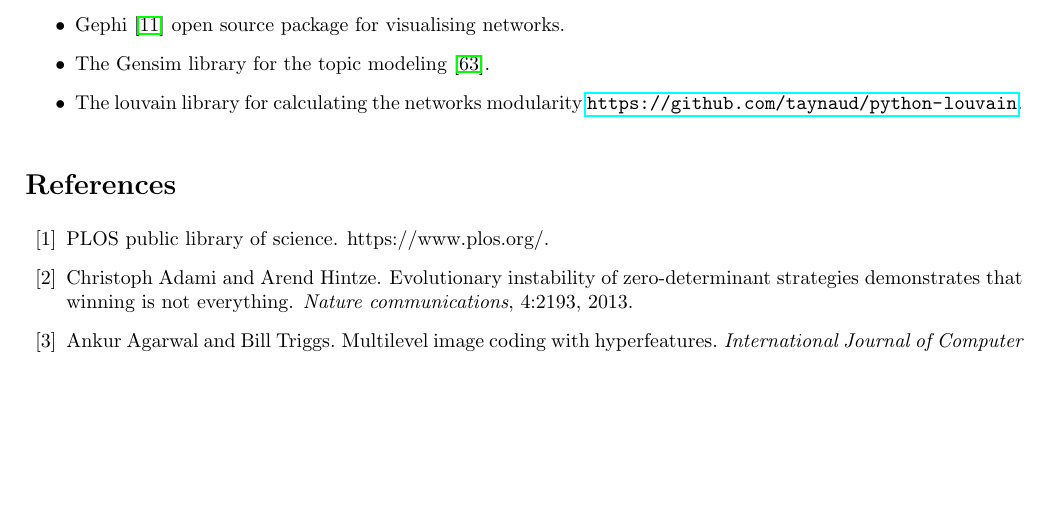
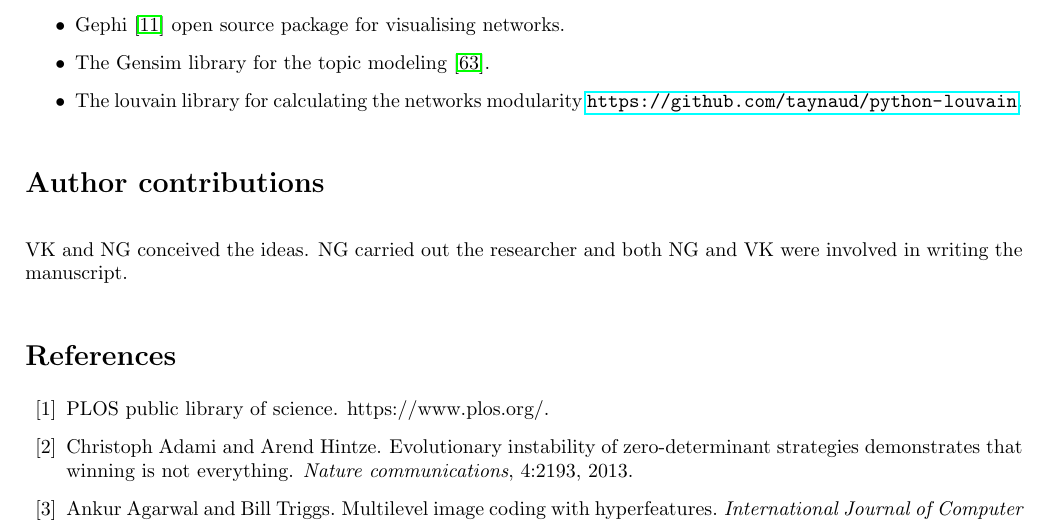
Before and after one commit to Nikoleta-v3/bibliometric-study-of-the-prisoners-dilemma, a LaTeX paper (main.tex): part of page 13 of 21, cut so that both start at the same text, the shorter picture padded with empty space. Compiled offline with pdfLaTeX; a LaTeX package or settings file that is missing is left out.

Commit message:
adds authors' contributions

```diff
--- a/main.tex
+++ b/main.tex
@@ -857,6 +857,11 @@ A variety of software have been used in this work:
     \item The louvain library for calculating the networks modularity \url{https://github.com/taynaud/python-louvain}.
 \end{itemize}
 
+\section*{Author contributions}
+
+VK and NG conceived the ideas. NG carried out the researcher and both NG
+and VK were involved in writing the manuscript.
+
 \bibliographystyle{plain}
 \bibliography{bibliography.bib}
 
```
Also changed, not shown: main.pdf.
